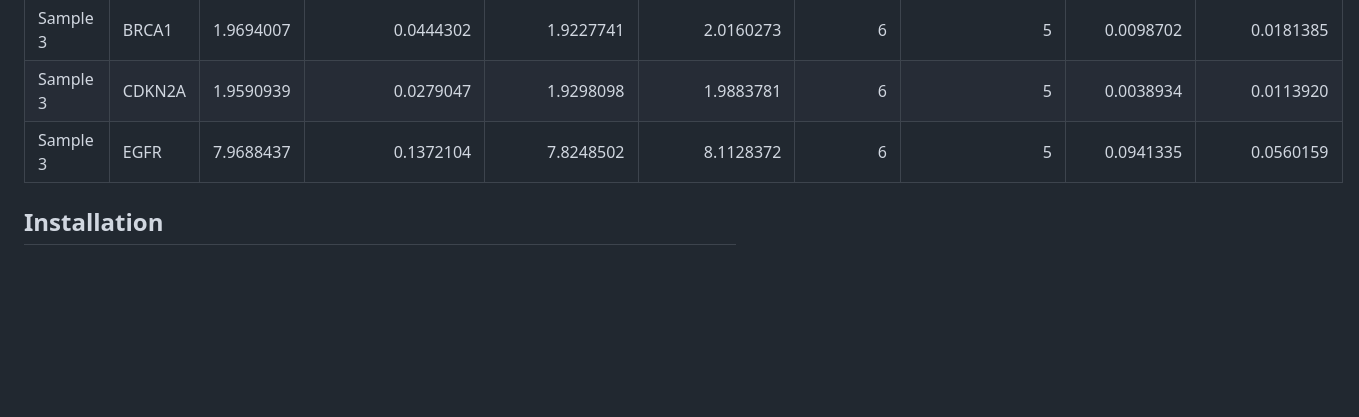
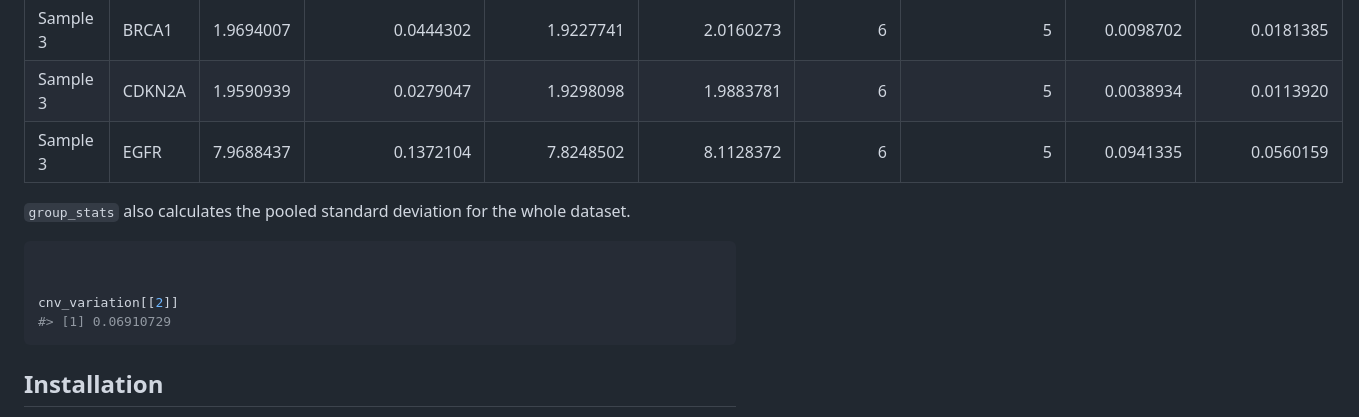
Before and after one commit to joe-m-shaw/uncertain, a Markdown page: index.md, the part around the change printed below. Drawn GitHub-style; blank space fills up the shorter version.

````diff
--- a/index.md
+++ b/index.md
@@ -67,6 +67,16 @@ knitr::kable(group_stats(data_cnv,
 | Sample 3 | CDKN2A | 1.9590939 | 0.0279047 | 1.9298098 | 1.9883781 | 6 | 5 | 0.0038934 | 0.0113920 |
 | Sample 3 | EGFR | 7.9688437 | 0.1372104 | 7.8248502 | 8.1128372 | 6 | 5 | 0.0941335 | 0.0560159 |
 
+`group_stats` also calculates the pooled standard deviation for the
+whole dataset.
+
+``` r
+
+
+cnv_variation[[2]]
+#> [1] 0.06910729
+```
+
 ## Installation
 
 You can install the development version of uncertain from
````
Also changed, not shown: other parts of index.md (+4 -4 lines), authors.md (+2 -2 lines), reference/figures/README-unnamed-chunk-2-1.png, 16 other files.
